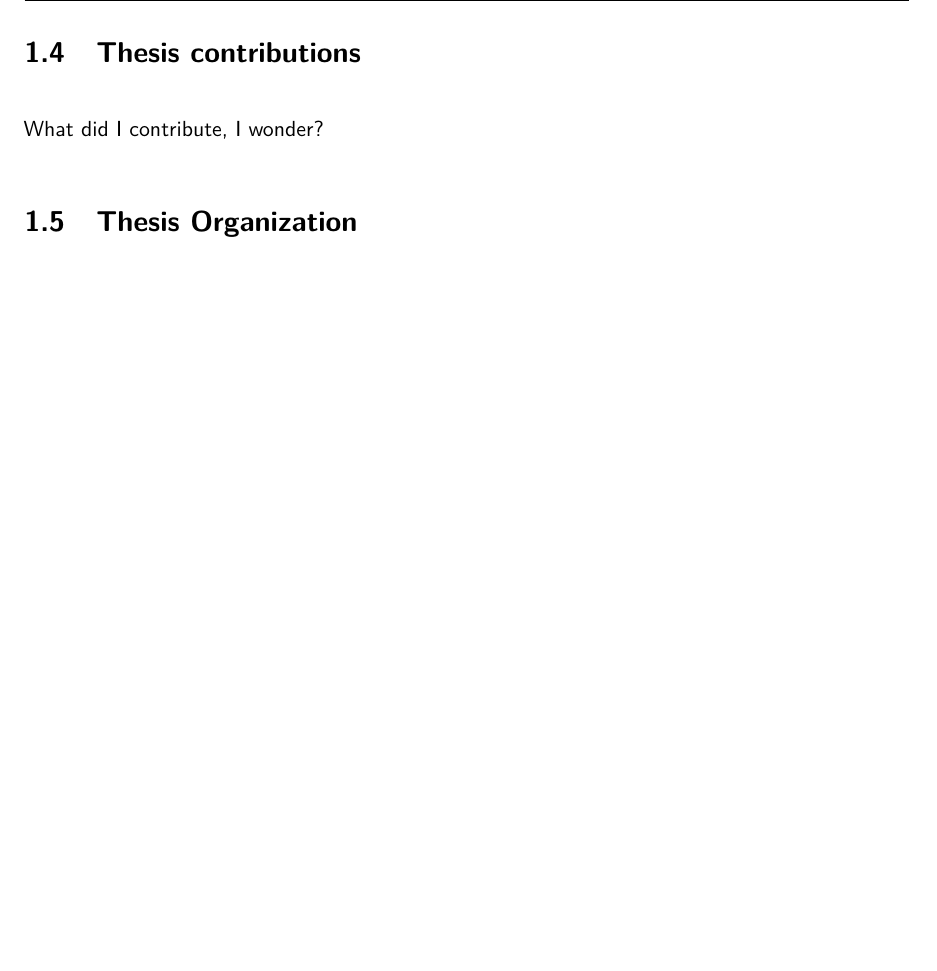
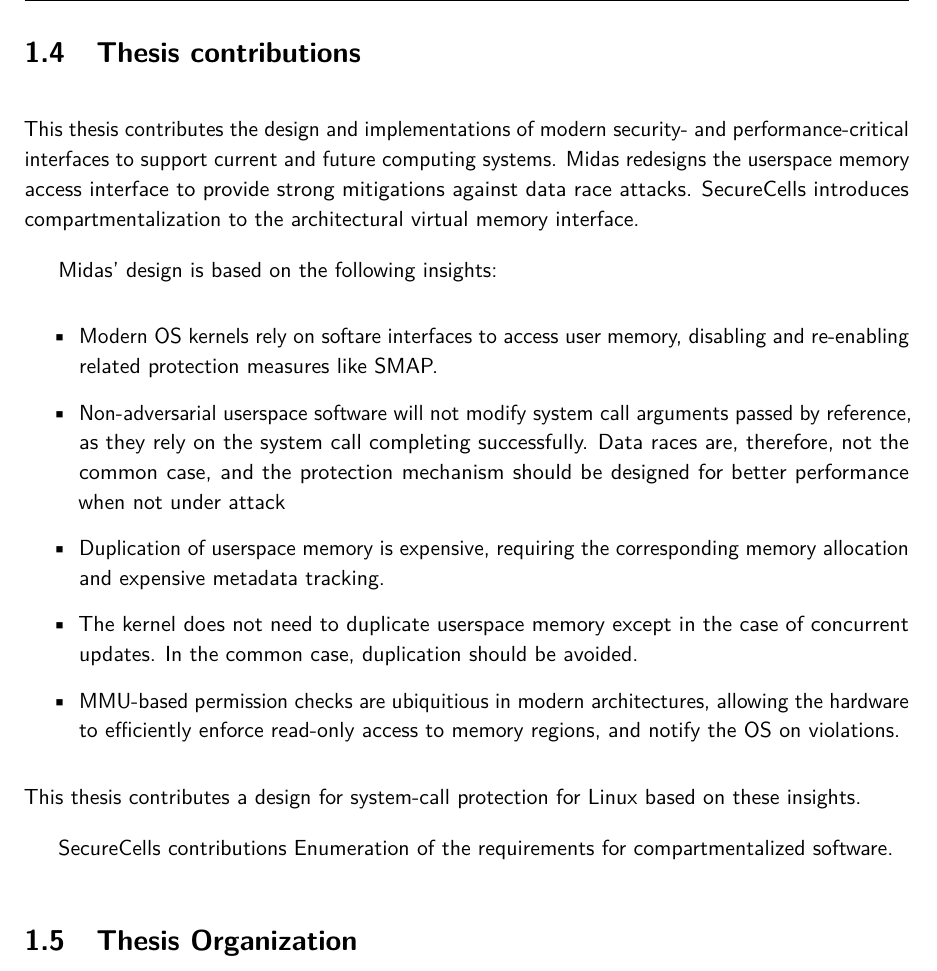
Before and after one commit to atrib/thesis, a LaTeX thesis (thesis.tex, which reads chapters/intro.tex): part of page 18 of 30 before the commit and part of page 18 of 32 after it, cut so that both start at the same text, the shorter picture padded with empty space. Compiled offline with pdfLaTeX.

Commit message:
Misc updates to intro

```diff
--- a/chapters/intro.tex
+++ b/chapters/intro.tex
@@ -214,7 +214,41 @@ with strong isolation guarantees, by design, at high performance.
 
 \section{Thesis contributions}
 
-What did I contribute, I wonder?
+This thesis contributes the design and implementations of modern
+security- and performance-critical interfaces to support
+current and future computing systems.
+Midas redesigns the userspace memory access interface to provide
+strong mitigations against data race attacks.
+SecureCells introduces compartmentalization to the architectural
+virtual memory interface.
+
+Midas' design is based on the following insights:
+\begin{itemize}
+  \item Modern OS kernels rely on softare interfaces to access
+        user memory, disabling and re-enabling related
+        protection measures like SMAP.
+  \item Non-adversarial userspace software will not modify
+        system call arguments passed by reference, as they
+        rely on the system call completing successfully.
+        Data races are, therefore, not the common case, and
+        the protection mechanism should be designed for better
+        performance when not under attack
+  \item Duplication of userspace memory is expensive, requiring
+        the corresponding memory allocation and expensive
+        metadata tracking.
+  \item The kernel does not need to duplicate userspace memory
+        except in the case of concurrent updates. In the common
+        case, duplication should be avoided.
+  \item MMU-based permission checks are ubiquitious in modern
+        architectures, allowing the hardware to efficiently
+        enforce read-only access to memory regions, and
+        notify the OS on violations.
+\end{itemize}
+This thesis contributes a design for system-call protection for Linux
+based on these insights.
+
+SecureCells contributions
+Enumeration of the requirements for compartmentalized software.
 
 \section{Thesis Organization}
 
```
